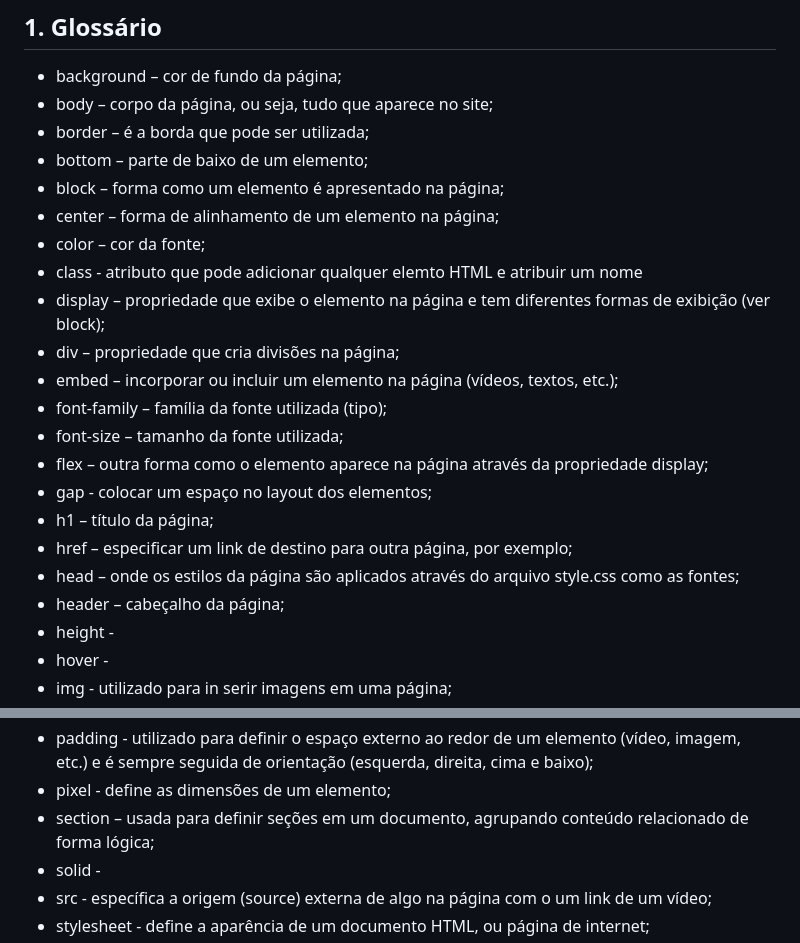
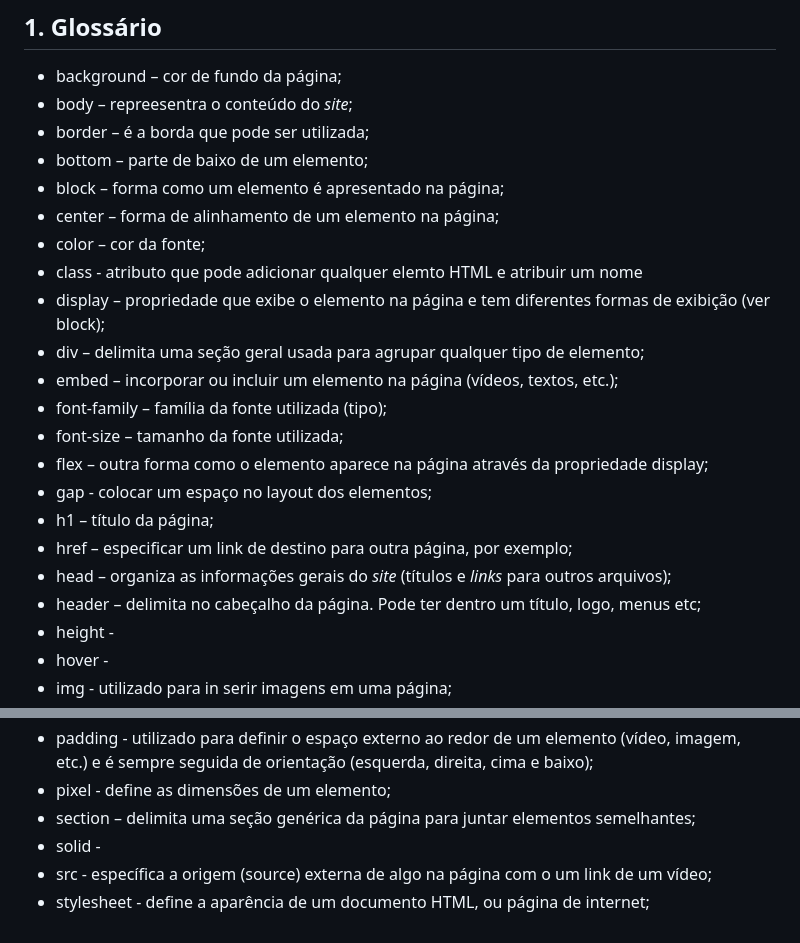
Before and after one commit to thunderfer81/FERNANDOPLAY, a Markdown page: Teste.md, 2 parts joined by grey strips. Drawn GitHub-style.

Commit message:
Atualização Teste.md

```diff
--- a/Teste.md
+++ b/Teste.md
@@ -2,7 +2,7 @@
 Esse documento é uma **compilação** dos comandos utilizados nas aulas de **Tecnologia e Robótica** com estudantes dos três anos do Ensino Médio. Esse documento tem outros objetivos além de auxiliar os estudantes nas atividades. Um deles é criar uma **cultura** de utilização do GitHub para armazenar seus projetos e códigos e se familiarizar com essa **tecnologia baseada na nuvem.** Dessa forma, criar esse documento com uma **linguagem de marcação** é coerente para criar esse ambiente tecnológico.
 ## 1. Glossário
 - background – cor de fundo da página;
-- body – corpo da página, ou seja, tudo que aparece no site;
+- body – repreesentra o conteúdo do _site_;
 - border – é a borda que pode ser utilizada;
 - bottom – parte de baixo de um elemento;
 - block – forma como um elemento é apresentado na página;
@@ -10,7 +10,7 @@ Esse documento é uma **compilação** dos comandos utilizados nas aulas de **Te
 - color – cor da fonte;
 - class - atributo que pode adicionar qualquer elemto HTML e atribuir um nome
 - display – propriedade que exibe o elemento na página e tem diferentes formas de exibição (ver block);
-- div – propriedade que cria divisões na página;
+- div – delimita uma seção geral usada para agrupar qualquer tipo de elemento;
 - embed – incorporar ou incluir um elemento na página (vídeos, textos, etc.);
 - font-family – família da fonte utilizada (tipo);
 - font-size – tamanho da fonte utilizada;
@@ -18,8 +18,8 @@ Esse documento é uma **compilação** dos comandos utilizados nas aulas de **Te
 - gap - colocar um espaço no layout dos elementos;
 - h1 – título da página;
 - href – especificar um link de destino para outra página, por exemplo;
-- head – onde os estilos da página são aplicados através do arquivo style.css como as fontes;
-- header – cabeçalho da página;
+- head – organiza as informações gerais do _site_ (títulos e _links_ para outros arquivos);
+- header – delimita no cabeçalho da página. Pode ter dentro um título, logo, menus etc;
 - height -
 - hover -
 - img - utilizado para in serir imagens em uma página;
@@ -31,7 +31,7 @@ Esse documento é uma **compilação** dos comandos utilizados nas aulas de **Te
 - p – distribuição do texto na forma de parágrafo;
 - padding - utilizado para definir o espaço externo ao redor de um elemento (vídeo, imagem, etc.) e é sempre seguida de orientação (esquerda, direita, cima e baixo);
 - pixel - define as dimensões de um  elemento;
-- section –  usada para definir seções em um documento, agrupando conteúdo relacionado de forma lógica;
+- section – delimita uma seção genérica da página para juntar elementos semelhantes;
 - solid -
 - src - específica a origem (source) externa de algo na página com o um link de um vídeo;
 - stylesheet - define a aparência de um documento HTML, ou página de internet;
```
